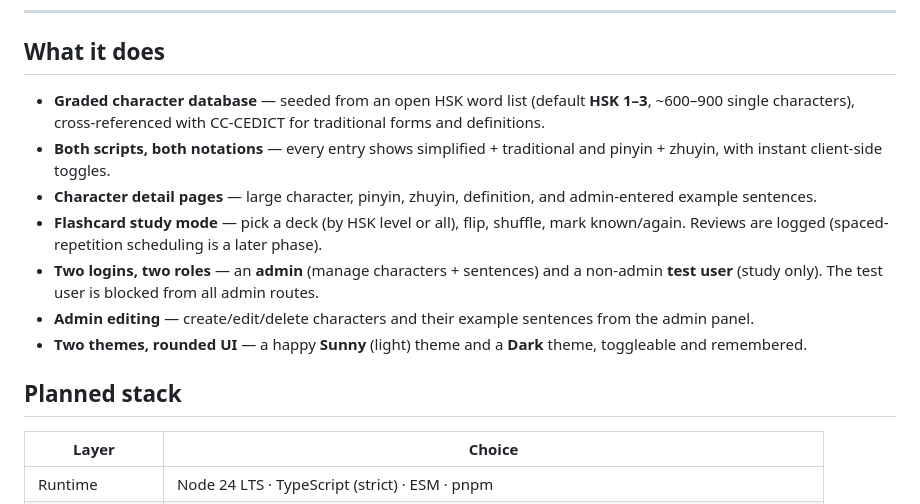
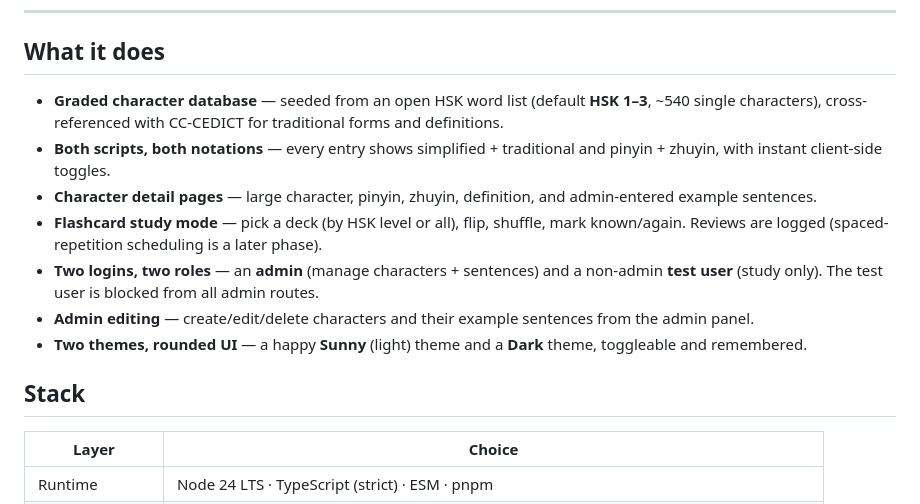
Before and after one commit to IMAHiji/sweet-potato, a Markdown page: README.md, the part around one of its changes. GitHub-like rendering.

```diff
--- a/README.md
+++ b/README.md
@@ -11,7 +11,7 @@ A web app for studying Chinese characters: browse a graded character database, s
 
 ## What it does
 
-- **Graded character database** — seeded from an open HSK word list (default **HSK 1–3**, ~600–900 single characters), cross-referenced with CC-CEDICT for traditional forms and definitions.
+- **Graded character database** — seeded from an open HSK word list (default **HSK 1–3**, ~540 single characters), cross-referenced with CC-CEDICT for traditional forms and definitions.
 - **Both scripts, both notations** — every entry shows simplified + traditional and pinyin + zhuyin, with instant client-side toggles.
 - **Character detail pages** — large character, pinyin, zhuyin, definition, and admin-entered example sentences.
 - **Flashcard study mode** — pick a deck (by HSK level or all), flip, shuffle, mark known/again. Reviews are logged (spaced-repetition scheduling is a later phase).
@@ -19,7 +19,7 @@ A web app for studying Chinese characters: browse a graded character database, s
 - **Admin editing** — create/edit/delete characters and their example sentences from the admin panel.
 - **Two themes, rounded UI** — a happy **Sunny** (light) theme and a **Dark** theme, toggleable and remembered.
 
-## Planned stack
+## Stack
 
 | Layer | Choice |
 |-------|--------|
```
Also changed, not shown: other parts of README.md (+43 -0 lines).
